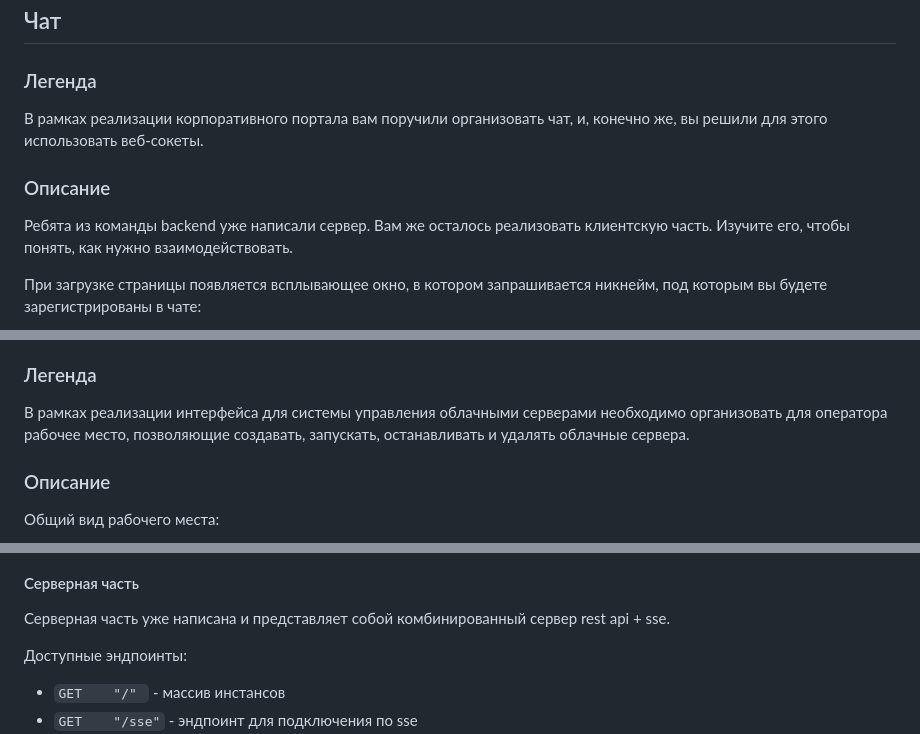
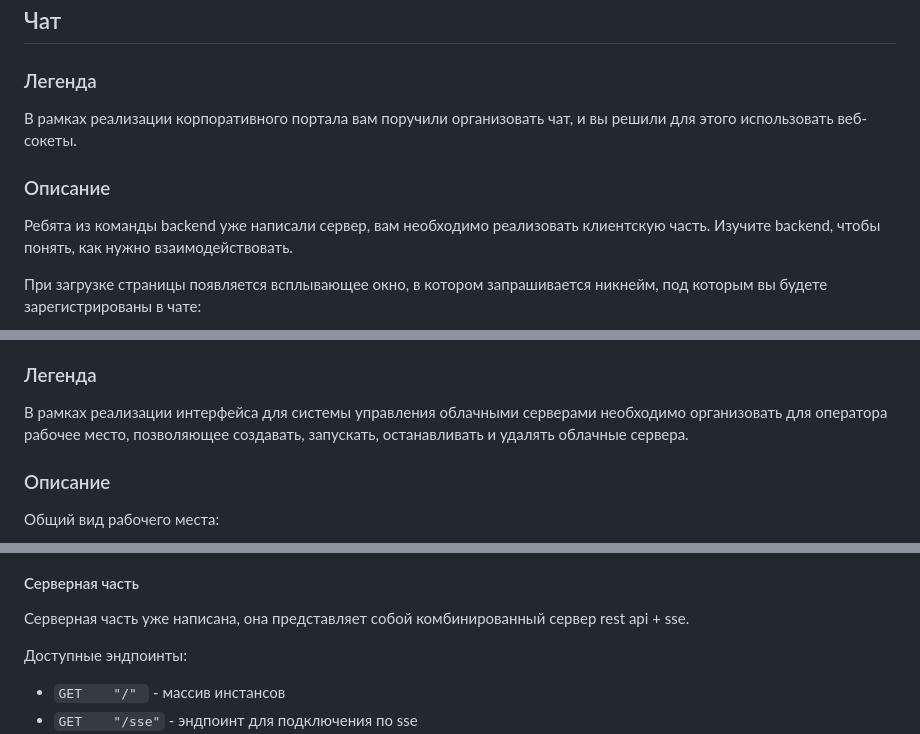
Before and after one commit to netology-code/ahj-homeworks, a Markdown page: sse-ws/README.md, 3 parts joined by grey strips. GitHub-like rendering.

```diff
--- a/sse-ws/README.md
+++ b/sse-ws/README.md
@@ -17,13 +17,13 @@
 
 ### Легенда
 
-В рамках реализации корпоративного портала вам поручили организовать чат, и, конечно же, вы решили для этого
+В рамках реализации корпоративного портала вам поручили организовать чат, и вы решили для этого
 использовать веб-сокеты.
 
 ### Описание
 
-Ребята из команды backend уже написали сервер. Вам же осталось реализовать клиентскую часть.
-Изучите его, чтобы понять, как нужно взаимодействовать.
+Ребята из команды backend уже написали сервер, вам необходимо реализовать клиентскую часть.
+Изучите backend, чтобы понять, как нужно взаимодействовать.
 
 При загрузке страницы появляется всплывающее окно, в котором запрашивается никнейм, под которым вы будете
 зарегистрированы в чате:
@@ -52,7 +52,7 @@
 ### Легенда
 
 В рамках реализации интерфейса для системы управления облачными серверами необходимо организовать для оператора рабочее
-место, позволяющие создавать, запускать, останавливать и удалять облачные сервера.
+место, позволяющее создавать, запускать, останавливать и удалять облачные сервера.
 
 ### Описание
 
@@ -62,7 +62,7 @@
 
 #### Серверная часть
 
-Серверная часть уже написана и представляет собой комбинированный сервер rest api + sse.
+Серверная часть уже написана, она представляет собой комбинированный сервер rest api + sse.
 
 Доступные эндпоинты:
 * `GET    "/" `          - массив инстансов
```
Also changed, not shown: other parts of sse-ws/README.md (+1 -1 lines).
